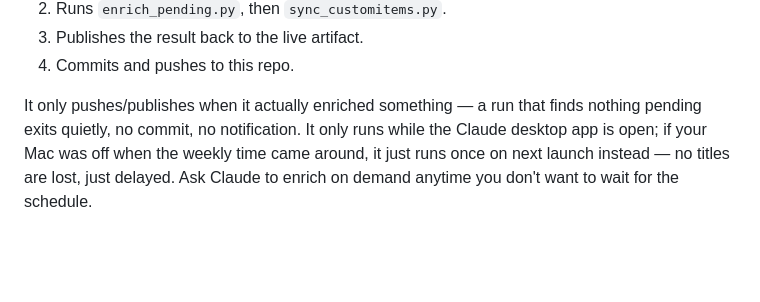
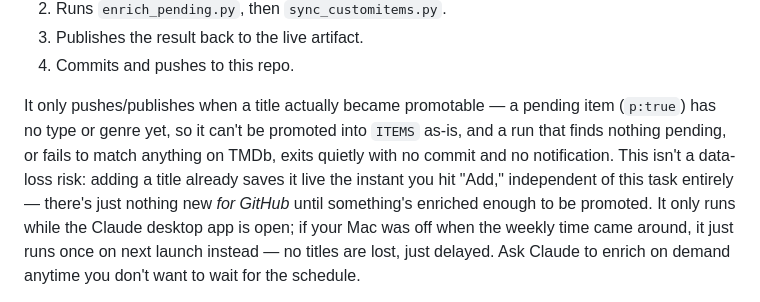
Before and after one commit to apanasci/the-watchlist, a Markdown page: README.md, the part around the change. Drawn GitHub-style; blank space fills up the shorter version.

Commit message:
Clarify what actually gates the auto-enrich push
"Pushes when it enriched something" was imprecise -- the real gate is
whether anything became promotable into ITEMS, since a still-pending
item has no type/genre and would corrupt downstream TMDb lookups if
promoted as-is. Also states explicitly that this isn't a data-loss risk:
the live app already has the title the moment it's added, regardless of
this task.

Co-Authored-By: Claude Sonnet 5 <noreply@anthropic.com>

```diff
--- a/README.md
+++ b/README.md
@@ -72,8 +72,13 @@ does exactly the sequence above on its own:
 3. Publishes the result back to the live artifact.
 4. Commits and pushes to this repo.
 
-It only pushes/publishes when it actually enriched something — a run that
-finds nothing pending exits quietly, no commit, no notification. It only
+It only pushes/publishes when a title actually became promotable — a
+pending item (`p:true`) has no type or genre yet, so it can't be promoted
+into `ITEMS` as-is, and a run that finds nothing pending, or fails to match
+anything on TMDb, exits quietly with no commit and no notification. This
+isn't a data-loss risk: adding a title already saves it live the instant
+you hit "Add," independent of this task entirely — there's just nothing
+new *for GitHub* until something's enriched enough to be promoted. It only
 runs while the Claude desktop app is open; if your Mac was off when the
 weekly time came around, it just runs once on next launch instead — no
 titles are lost, just delayed. Ask Claude to enrich on demand anytime you
```
